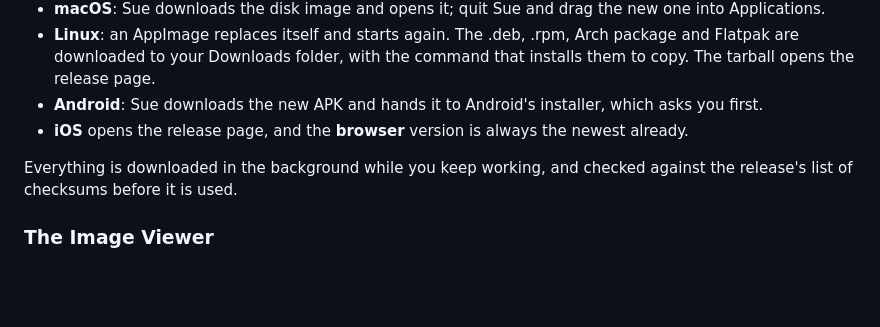
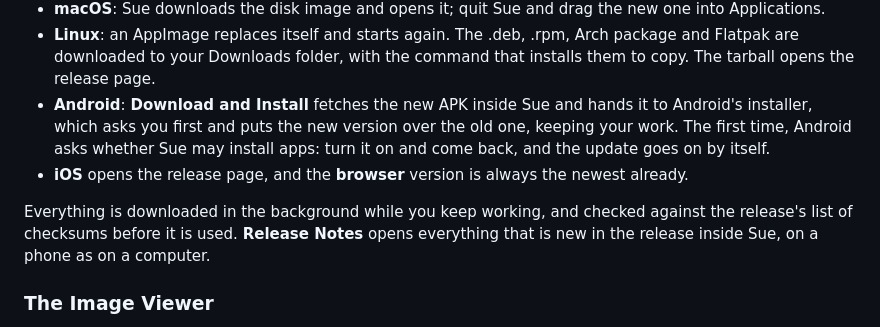
Before and after one commit to MagiGun/sue, a Markdown page: HUMANS.md, the part around the change. Rendered like a GitHub page; blank space fills up the shorter version.

```diff
--- a/HUMANS.md
+++ b/HUMANS.md
@@ -164,13 +164,18 @@ Updating follows how you installed Sue:
   Arch package and Flatpak are downloaded to your Downloads folder, with
   the command that installs them to copy. The tarball opens the release
   page.
-- **Android**: Sue downloads the new APK and hands it to Android's
-  installer, which asks you first.
+- **Android**: **Download and Install** fetches the new APK inside Sue and
+  hands it to Android's installer, which asks you first and puts the new
+  version over the old one, keeping your work. The first time, Android
+  asks whether Sue may install apps: turn it on and come back, and the
+  update goes on by itself.
 - **iOS** opens the release page, and the **browser** version is always
   the newest already.
 
 Everything is downloaded in the background while you keep working, and
 checked against the release's list of checksums before it is used.
+**Release Notes** opens everything that is new in the release inside Sue,
+on a phone as on a computer.
 
 ### The Image Viewer
 
```
Also changed, not shown: CHANGELOG.md (+25 -0 lines).
